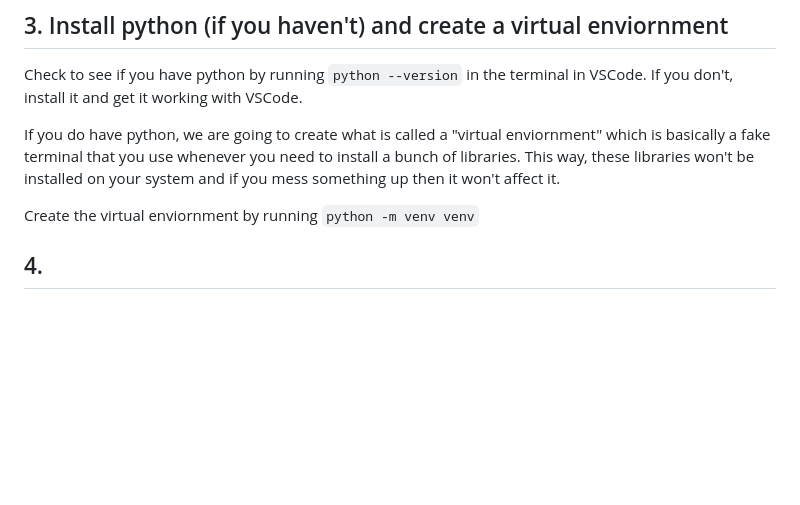
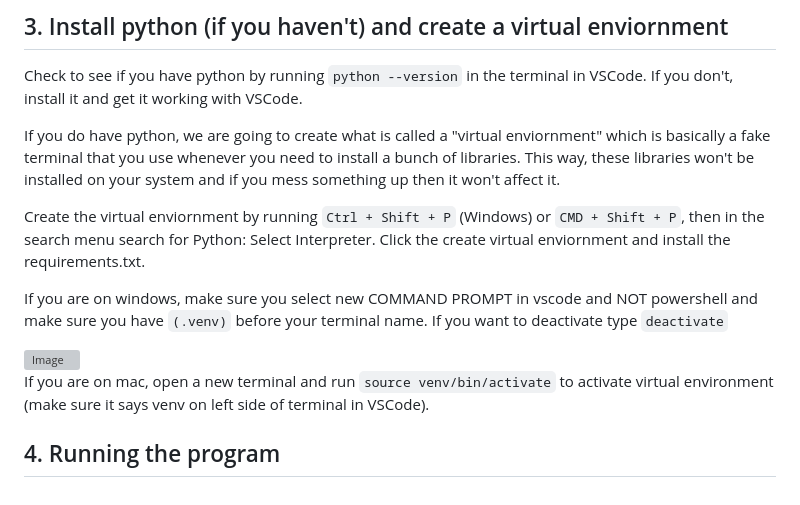
Before and after one commit to riddle-me-ruben/muscle-mind, a Markdown page: how_to_setup.md, the part around the change. GitHub-like rendering; blank space fills up the shorter version; grey boxes are pictures that could not be loaded.

Commit message:
setup

```diff
--- a/how_to_setup.md
+++ b/how_to_setup.md
@@ -17,6 +17,13 @@ Check to see if you have python by running `python --version` in the terminal in
 
 If you do have python, we are going to create what is called a "virtual enviornment" which is basically a fake terminal that you use whenever you need to install a bunch of libraries. This way, these libraries won't be installed on your system and if you mess something up then it won't affect it.
 
-Create the virtual enviornment by running `python -m venv venv` <br>
+Create the virtual enviornment by running `Ctrl + Shift + P` (Windows) or `CMD + Shift + P`, then in the search menu search for Python: Select Interpreter. Click the create virtual enviornment and install the requirements.txt.<br>
 
-## 4.
+If you are on windows, make sure you select new COMMAND PROMPT in vscode and NOT powershell and make sure you have `(.venv)` before your terminal name. If you want to deactivate type `deactivate`
+
+<img src="docs/setup/venv.png" alt="Image" width="200">
+
+
+If you are on mac, open a new terminal and run `source venv/bin/activate` to activate virtual environment (make sure it says venv on left side of terminal in VSCode).
+
+## 4. Running the program
```
Also changed, not shown: docs/setup/venv.PNG (added), 1 other file.
